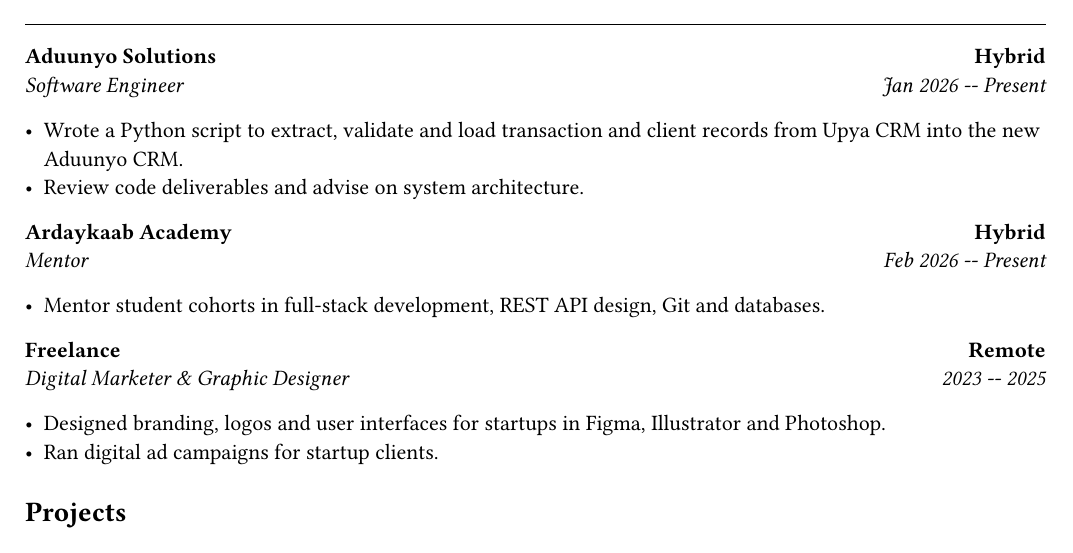
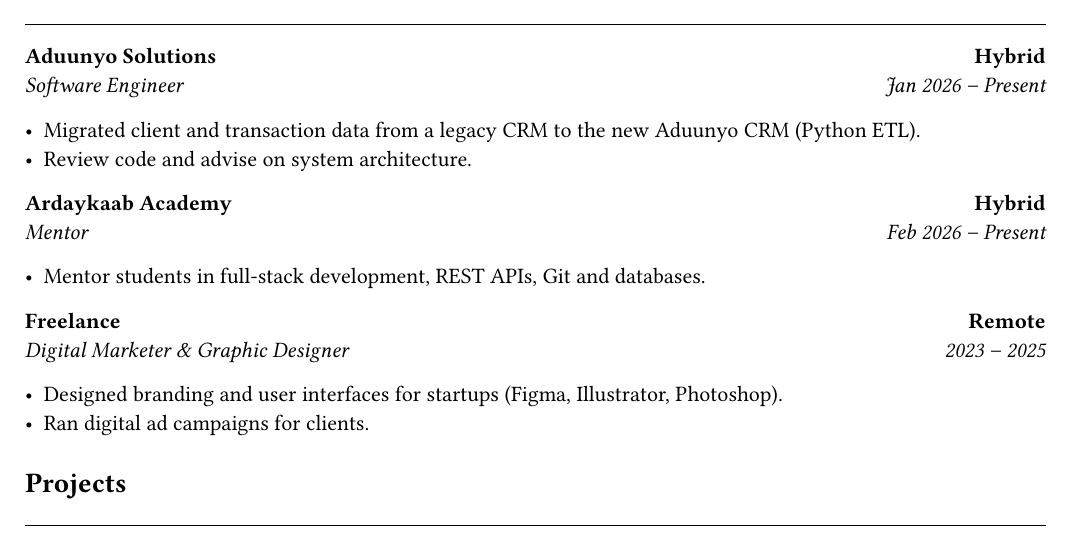
Before and after one commit to sirrryasir/sirrryasir, a Typst document (resume/Yasir_Hassan_Resume.typ): part of page 1 of 2, cut so that both start at the same text. The pictures show the PDF file resume/Yasir_Hassan_Resume.pdf that the author committed with the source.

Commit message:
Resume: tighten experience bullets, fix date dashes

```diff
--- a/resume/Yasir_Hassan_Resume.typ
+++ b/resume/Yasir_Hassan_Resume.typ
@@ -60,29 +60,29 @@
   title: "Aduunyo Solutions",
   location: "Hybrid",
   subtitle: "Software Engineer",
-  date: "Jan 2026 -- Present",
+  date: "Jan 2026 – Present",
 )[
-  - Wrote a Python script to extract, validate and load transaction and client records from Upya CRM into the new Aduunyo CRM.
-  - Review code deliverables and advise on system architecture.
+  - Migrated client and transaction data from a legacy CRM to the new Aduunyo CRM (Python ETL).
+  - Review code and advise on system architecture.
 ]
 
 #resume-entry(
   title: "Ardaykaab Academy",
   location: "Hybrid",
   subtitle: "Mentor",
-  date: "Feb 2026 -- Present",
+  date: "Feb 2026 – Present",
 )[
-  - Mentor student cohorts in full-stack development, REST API design, Git and databases.
+  - Mentor students in full-stack development, REST APIs, Git and databases.
 ]
 
 #resume-entry(
   title: "Freelance",
   location: "Remote",
   subtitle: "Digital Marketer & Graphic Designer",
-  date: "2023 -- 2025",
+  date: "2023 – 2025",
 )[
-  - Designed branding, logos and user interfaces for startups in Figma, Illustrator and Photoshop.
-  - Ran digital ad campaigns for startup clients.
+  - Designed branding and user interfaces for startups (Figma, Illustrator, Photoshop).
+  - Ran digital ad campaigns for clients.
 ]
 
 == Projects
```
Also changed, not shown: resume/Yasir_Hassan_Resume.pdf, 1 other file.
